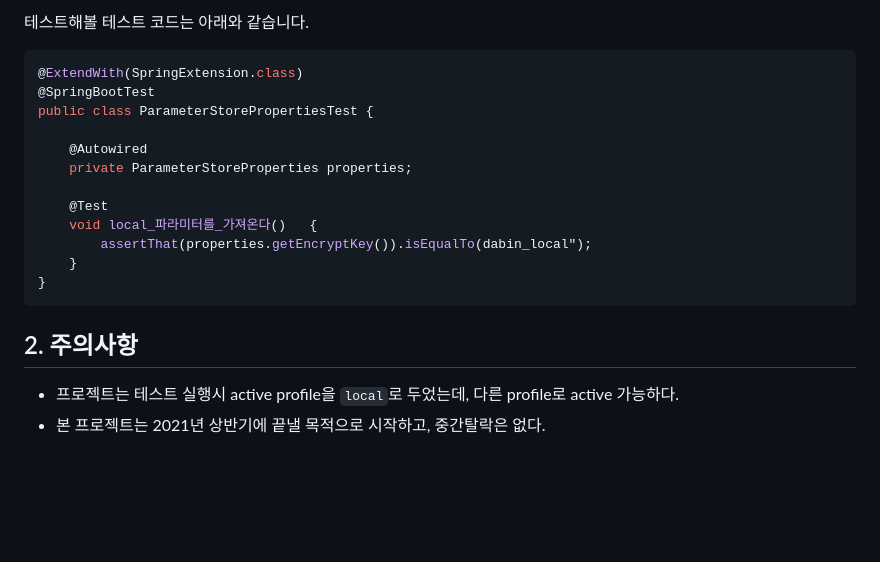
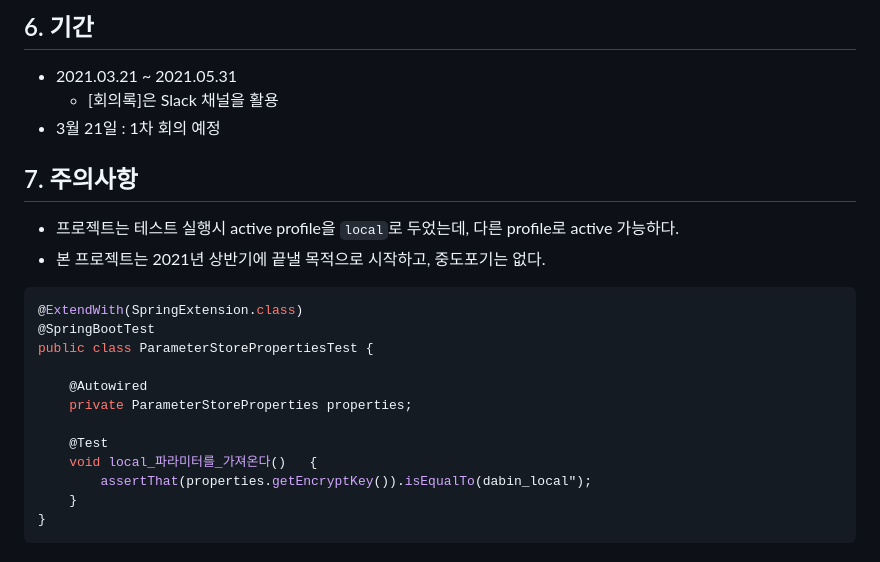
Before and after one commit to dabin-h/Investment, a Markdown page: README.md, the part around the change printed below. GitHub-like rendering; blank space fills up the shorter version.

````diff
--- a/README.md
+++ b/README.md
@@ -20,5 +45,12 @@
 
-테스트해볼 테스트 코드는 아래와 같습니다.
+## 6. 기간
+- 2021.03.21 ~ 2021.05.31
+  * [회의록]은 Slack 채널을 활용
+- 3월 21일 : 1차 회의 예정
+
+## 7. 주의사항
+* 프로젝트는 테스트 실행시 active profile을 ```local```로 두었는데, 다른 profile로 active 가능하다.
+* 본 프로젝트는 2021년 상반기에 끝낼 목적으로 시작하고, 중도포기는 없다.
 
 ```java
 @ExtendWith(SpringExtension.class)
@@ -34,7 +66,3 @@ public class ParameterStorePropertiesTest {
     }
 }
 ```
-
-## 2. 주의사항
-* 프로젝트는 테스트 실행시 active profile을 ```local```로 두었는데, 다른 profile로 active 가능하다.
-* 본 프로젝트는 2021년 상반기에 끝낼 목적으로 시작하고, 중간탈락은 없다.
````
Also changed, not shown: other parts of README.md (+38 -13 lines), images/aaa.jpg (added), 1 other file.
